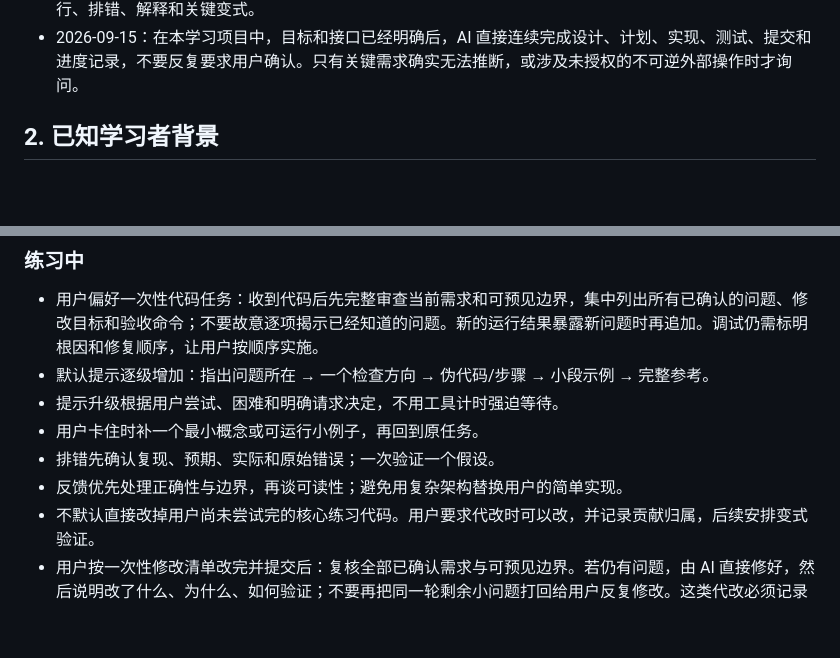
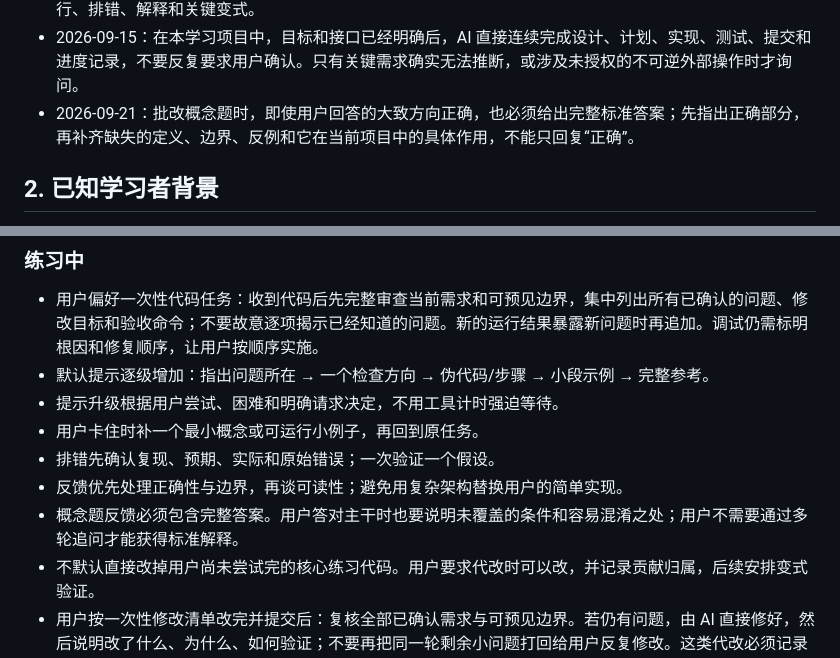
Before and after one commit to 4yeo-1114/study_tasks_assistant, a Markdown page: AGENTS.md, 2 parts joined by grey strips. Rendered like a GitHub page; blank space fills up the shorter version.

```diff
--- a/AGENTS.md
+++ b/AGENTS.md
@@ -14,6 +14,7 @@
 - 2026-09-09：用户按清单改完并提交后，若仍有问题，由 AI 修好再说明，不要同一轮来回让用户改剩余小问题。
 - 2026-09-11：采用 AI 工程模式。约 70%～80% 的样板和重复代码可由 AI 完成；用户主导需求、审查、运行、排错、解释和关键变式。
 - 2026-09-15：在本学习项目中，目标和接口已经明确后，AI 直接连续完成设计、计划、实现、测试、提交和进度记录，不要反复要求用户确认。只有关键需求确实无法推断，或涉及未授权的不可逆外部操作时才询问。
+- 2026-09-21：批改概念题时，即使用户回答的大致方向正确，也必须给出完整标准答案；先指出正确部分，再补齐缺失的定义、边界、反例和它在当前项目中的具体作用，不能只回复“正确”。
 
 ## 2. 已知学习者背景
 
@@ -75,6 +76,7 @@
 - 用户卡住时补一个最小概念或可运行小例子，再回到原任务。
 - 排错先确认复现、预期、实际和原始错误；一次验证一个假设。
 - 反馈优先处理正确性与边界，再谈可读性；避免用复杂架构替换用户的简单实现。
+- 概念题反馈必须包含完整答案。用户答对主干时也要说明未覆盖的条件和容易混淆之处；用户不需要通过多轮追问才能获得标准解释。
 - 不默认直接改掉用户尚未尝试完的核心练习代码。用户要求代改时可以改，并记录贡献归属，后续安排变式验证。
 - 用户按一次性修改清单改完并提交后：复核全部已确认需求与可预见边界。若仍有问题，由 AI 直接修好，然后说明改了什么、为什么、如何验证；不要再把同一轮剩余小问题打回给用户反复修改。这类代改必须记录贡献归属，并在后续用变式或口头解释验证，不能把“AI 修完”记成用户独立掌握。新模块可由 AI 先完成骨架和重复实现；用户只需独立完成本单元事先指定的关键变式。
 - 环境搭建、文档记录等非核心练习可以协助完成，简单解释用途；不把这些自动操作算作用户掌握。
```
Also changed, not shown: 学习记录/2026-09-21-01.md (added, +29 -0 lines), 学习进度.md (+8 -7 lines).
